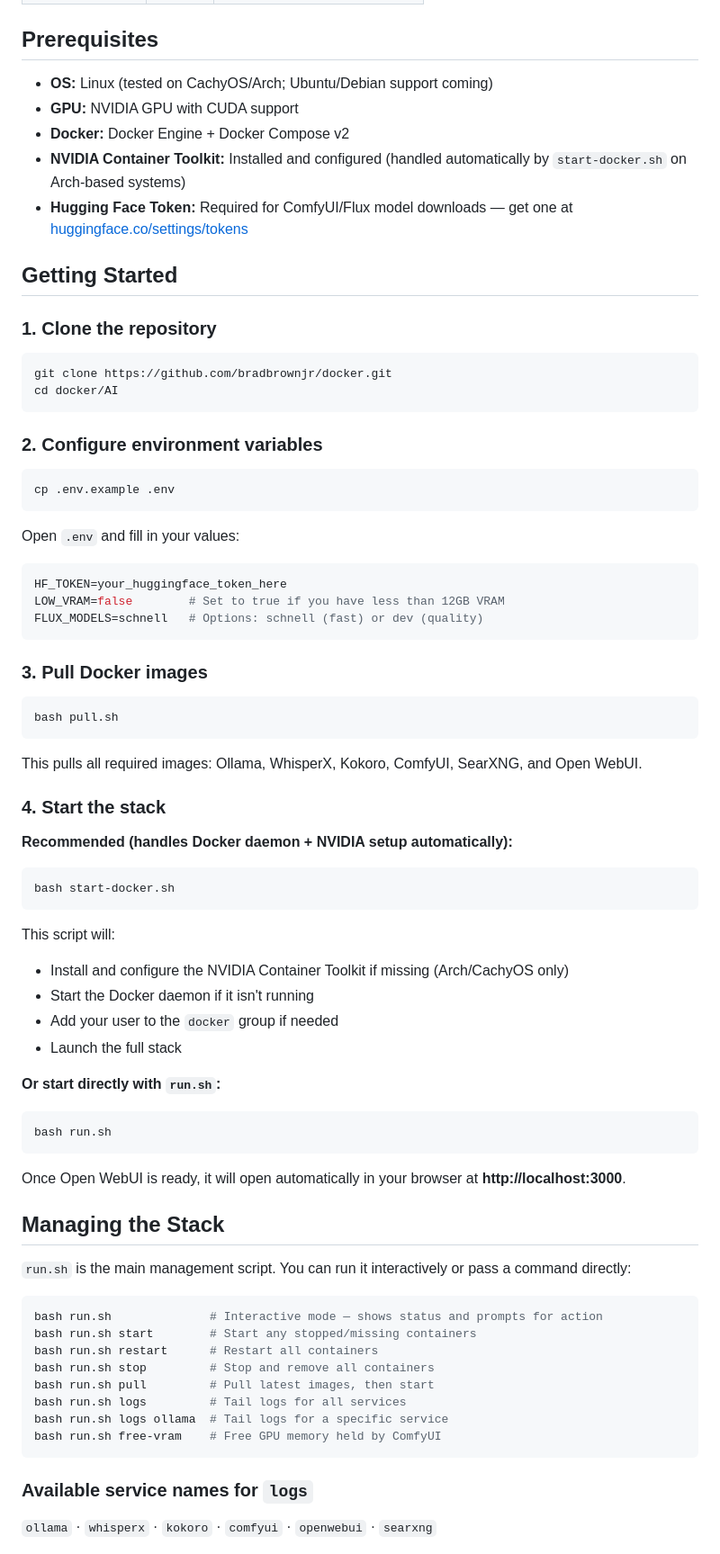
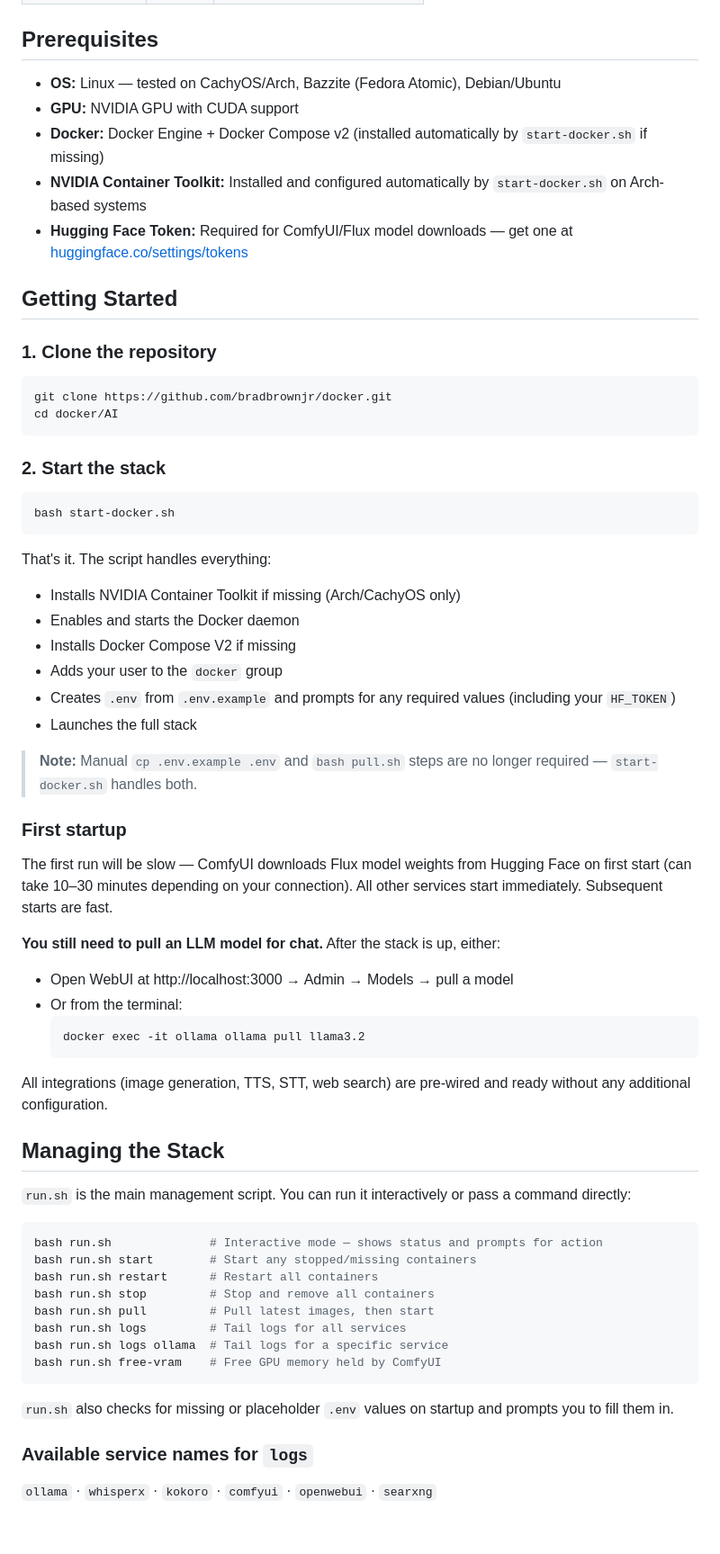
Before and after one commit to bradbrownjr/docker, a Markdown page: AI/README.md, the part around one of its changes. Shown at 90% size. GitHub-like rendering; blank space fills up the shorter version.

Commit message:
Update README: reflect current start-docker.sh automation, Bazzite support, first-run notes

````diff
--- a/AI/README.md
+++ b/AI/README.md
@@ -15,10 +15,10 @@ A self-hosted, GPU-accelerated AI stack powered by Docker Compose. Includes a ch
 
 ## Prerequisites
 
-- **OS:** Linux (tested on CachyOS/Arch; Ubuntu/Debian support coming)
+- **OS:** Linux — tested on CachyOS/Arch, Bazzite (Fedora Atomic), Debian/Ubuntu
 - **GPU:** NVIDIA GPU with CUDA support
-- **Docker:** Docker Engine + Docker Compose v2
-- **NVIDIA Container Toolkit:** Installed and configured (handled automatically by `start-docker.sh` on Arch-based systems)
+- **Docker:** Docker Engine + Docker Compose v2 (installed automatically by `start-docker.sh` if missing)
+- **NVIDIA Container Toolkit:** Installed and configured automatically by `start-docker.sh` on Arch-based systems
 - **Hugging Face Token:** Required for ComfyUI/Flux model downloads — get one at [huggingface.co/settings/tokens](https://huggingface.co/settings/tokens)
 
 ## Getting Started
@@ -30,49 +30,34 @@ git clone https://github.com/bradbrownjr/docker.git
 cd docker/AI
 ```
 
-### 2. Configure environment variables
-
-```bash
-cp .env.example .env
-```
-
-Open `.env` and fill in your values:
-
-```env
-HF_TOKEN=your_huggingface_token_here
-LOW_VRAM=false        # Set to true if you have less than 12GB VRAM
-FLUX_MODELS=schnell   # Options: schnell (fast) or dev (quality)
-```
-
-### 3. Pull Docker images
-
-```bash
-bash pull.sh
-```
-
-This pulls all required images: Ollama, WhisperX, Kokoro, ComfyUI, SearXNG, and Open WebUI.
-
-### 4. Start the stack
-
-**Recommended (handles Docker daemon + NVIDIA setup automatically):**
+### 2. Start the stack
 
 ```bash
 bash start-docker.sh
 ```
 
-This script will:
-- Install and configure the NVIDIA Container Toolkit if missing (Arch/CachyOS only)
-- Start the Docker daemon if it isn't running
-- Add your user to the `docker` group if needed
-- Launch the full stack
+That's it. The script handles everything:
+- Installs NVIDIA Container Toolkit if missing (Arch/CachyOS only)
+- Enables and starts the Docker daemon
+- Installs Docker Compose V2 if missing
+- Adds your user to the `docker` group
+- Creates `.env` from `.env.example` and prompts for any required values (including your `HF_TOKEN`)
+- Launches the full stack
 
-**Or start directly with `run.sh`:**
+> **Note:** Manual `cp .env.example .env` and `bash pull.sh` steps are no longer required — `start-docker.sh` handles both.
 
-```bash
-bash run.sh
-```
+### First startup
 
-Once Open WebUI is ready, it will open automatically in your browser at **http://localhost:3000**.
+The first run will be slow — ComfyUI downloads Flux model weights from Hugging Face on first start (can take 10–30 minutes depending on your connection). All other services start immediately. Subsequent starts are fast.
+
+**You still need to pull an LLM model for chat.** After the stack is up, either:
+- Open WebUI at http://localhost:3000 → Admin → Models → pull a model
+- Or from the terminal:
+  ```bash
+  docker exec -it ollama ollama pull llama3.2
+  ```
+
+All integrations (image generation, TTS, STT, web search) are pre-wired and ready without any additional configuration.
 
 ## Managing the Stack
 
@@ -88,6 +73,8 @@ bash run.sh logs         # Tail logs for all services
 bash run.sh logs ollama  # Tail logs for a specific service
 bash run.sh free-vram    # Free GPU memory held by ComfyUI
 ```
+
+`run.sh` also checks for missing or placeholder `.env` values on startup and prompts you to fill them in.
 
 ### Available service names for `logs`
 
````
Also changed, not shown: other parts of AI/README.md (+3 -5 lines).
